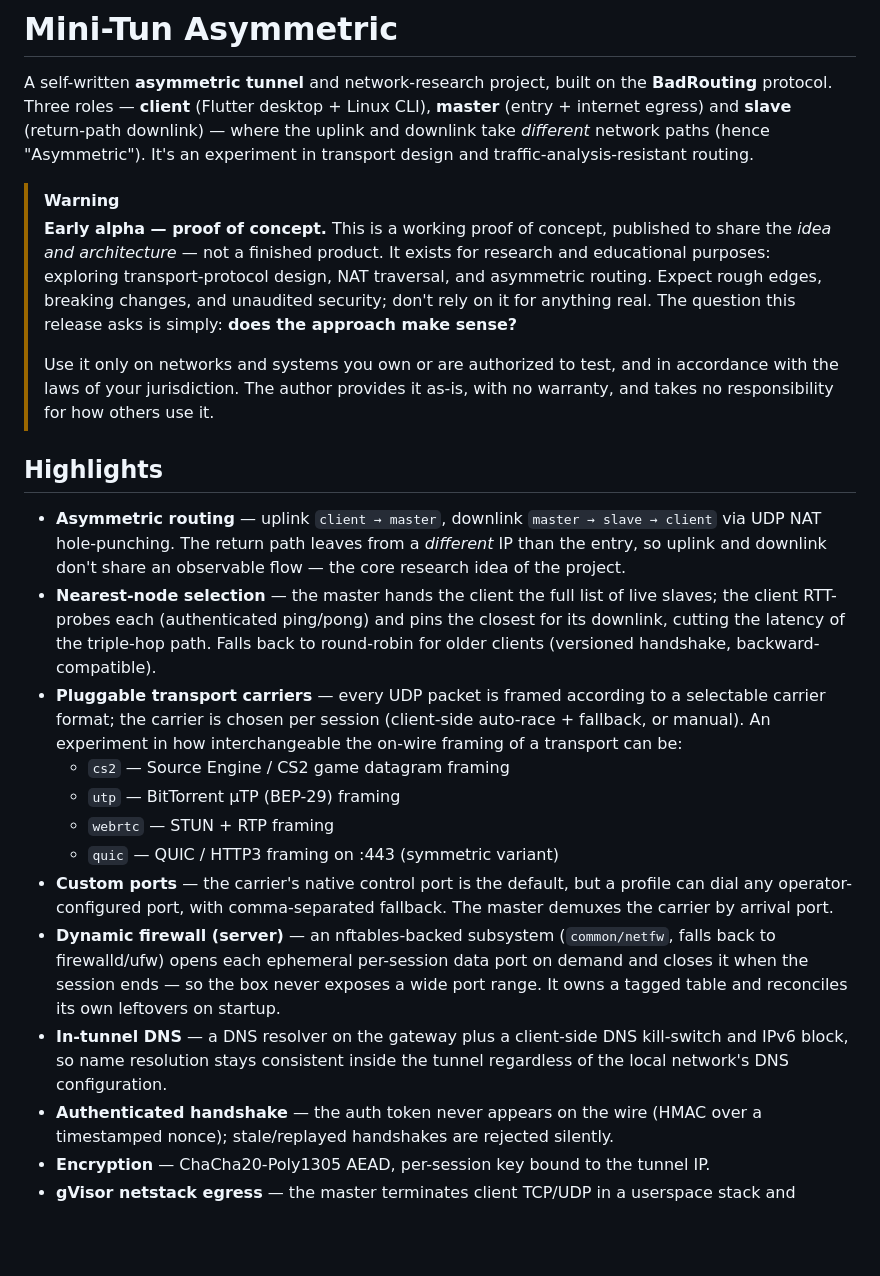
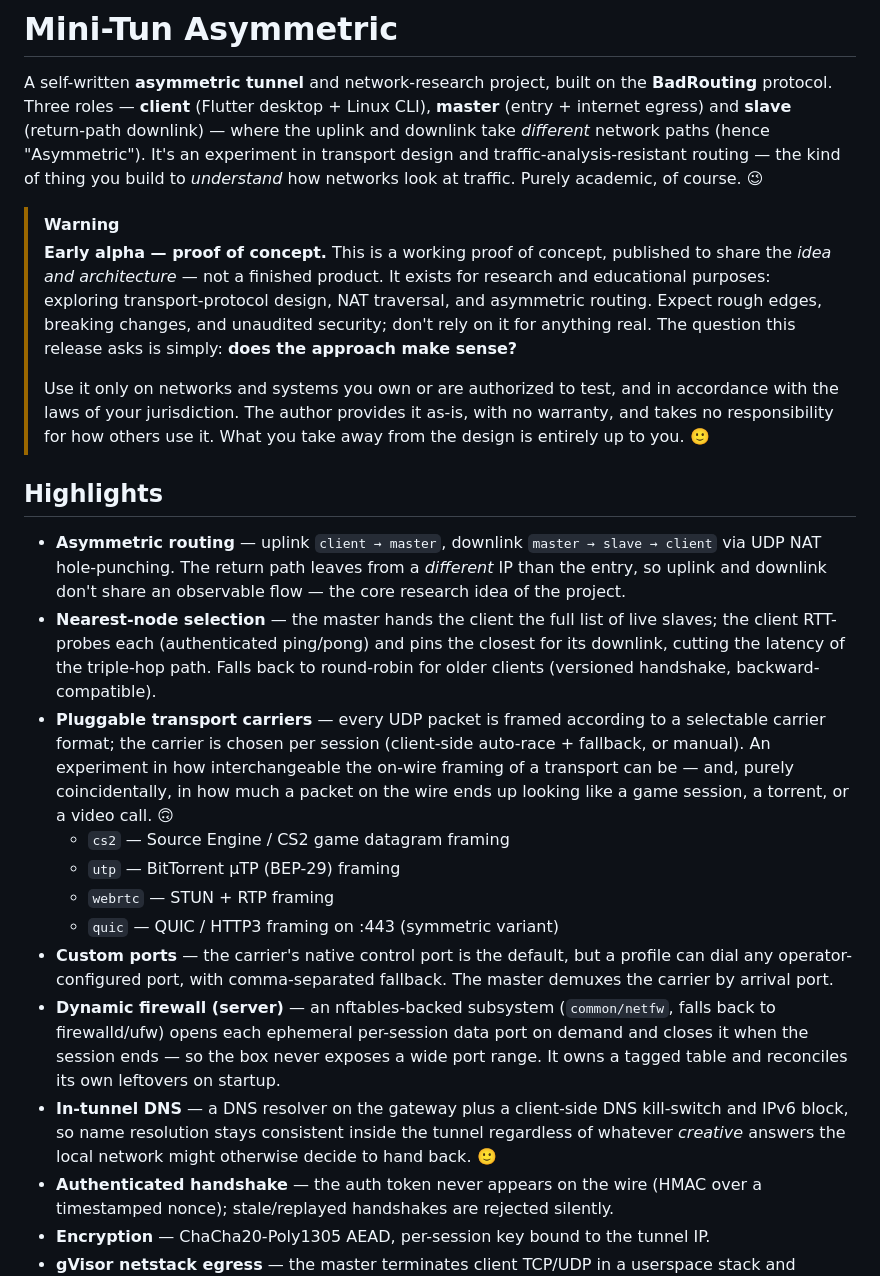
Before and after one commit to ZaZaDook/mini-tun-asymmetric, a Markdown page: README.md, the part around the change. Rendered like a GitHub page; blank space fills up the shorter version.

Commit message:
README: lighter tone
Co-Authored-By: Claude Opus 4.8 (1M context) <noreply@anthropic.com>

```diff
--- a/README.md
+++ b/README.md
@@ -4,7 +4,9 @@ A self-written **asymmetric tunnel** and network-research project, built on the
 **BadRouting** protocol. Three roles — **client** (Flutter desktop + Linux CLI),
 **master** (entry + internet egress) and **slave** (return-path downlink) — where the
 uplink and downlink take *different* network paths (hence "Asymmetric"). It's an
-experiment in transport design and traffic-analysis-resistant routing.
+experiment in transport design and traffic-analysis-resistant routing — the kind of
+thing you build to *understand* how networks look at traffic. Purely academic, of
+course. 😉
 
 > [!WARNING]
 > **Early alpha — proof of concept.** This is a working proof of concept, published
@@ -16,7 +18,8 @@ experiment in transport design and traffic-analysis-resistant routing.
 >
 > Use it only on networks and systems you own or are authorized to test, and in
 > accordance with the laws of your jurisdiction. The author provides it as-is, with
-> no warranty, and takes no responsibility for how others use it.
+> no warranty, and takes no responsibility for how others use it. What you take away
+> from the design is entirely up to you. 🙂
 
 ## Highlights
 
@@ -31,7 +34,9 @@ experiment in transport design and traffic-analysis-resistant routing.
 - **Pluggable transport carriers** — every UDP packet is framed according to a
   selectable carrier format; the carrier is chosen per session (client-side
   auto-race + fallback, or manual). An experiment in how interchangeable the
-  on-wire framing of a transport can be:
+  on-wire framing of a transport can be — and, purely coincidentally, in how much
+  a packet on the wire ends up looking like a game session, a torrent, or a video
+  call. 🙃
   - `cs2` — Source Engine / CS2 game datagram framing
   - `utp` — BitTorrent µTP (BEP-29) framing
   - `webrtc` — STUN + RTP framing
@@ -45,7 +50,8 @@ experiment in transport design and traffic-analysis-resistant routing.
   It owns a tagged table and reconciles its own leftovers on startup.
 - **In-tunnel DNS** — a DNS resolver on the gateway plus a client-side DNS
   kill-switch and IPv6 block, so name resolution stays consistent inside the tunnel
-  regardless of the local network's DNS configuration.
+  regardless of whatever *creative* answers the local network might otherwise decide
+  to hand back. 🙂
 - **Authenticated handshake** — the auth token never appears on the wire (HMAC
   over a timestamped nonce); stale/replayed handshakes are rejected silently.
 - **Encryption** — ChaCha20-Poly1305 AEAD, per-session key bound to the tunnel IP.
```
